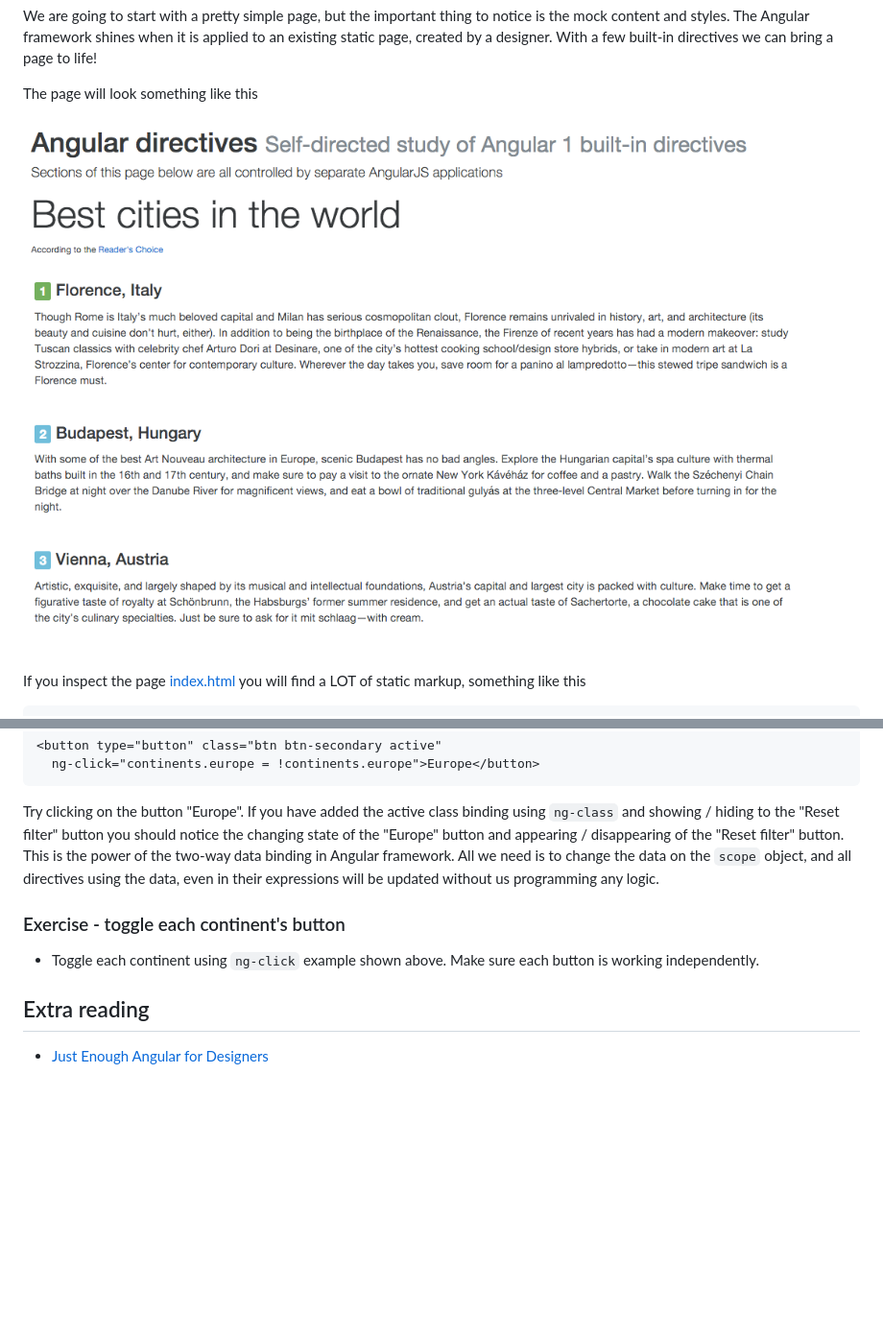
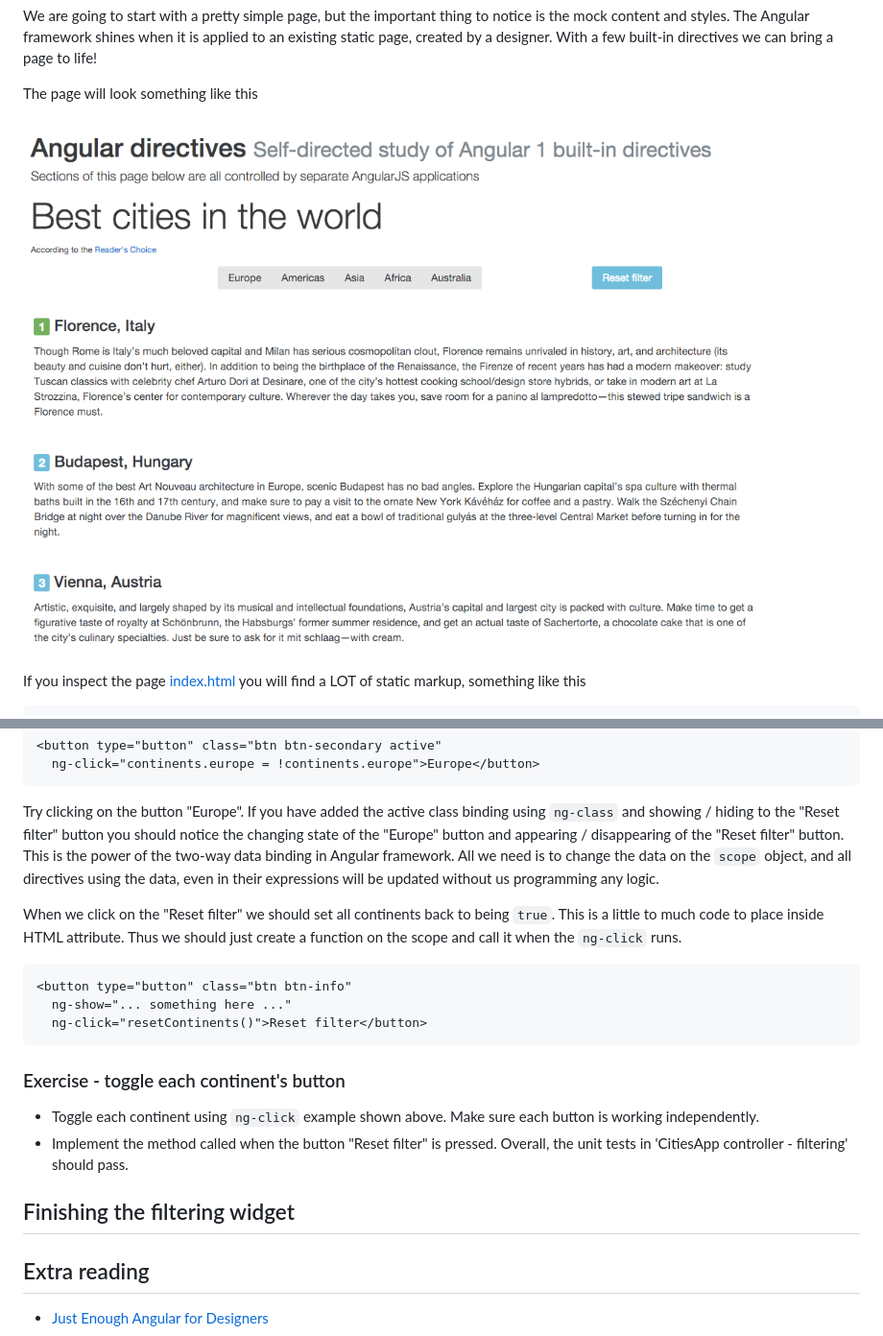
Before and after one commit to bahmutov/learn-angular-directives, a Markdown page: README.md, 2 parts joined by grey strips. Shown: that part at 96% size. GitHub-like rendering; pictures changed too: images/initial.png; blank space fills up the shorter version.

Commit message:
solution to filtering

````diff
--- a/README.md
+++ b/README.md
@@ -397,10 +397,25 @@ framework. All we need is to change the data on the `scope` object, and all dire
 using the data, even in their expressions will be updated without us programming any
 logic.
 
+When we click on the "Reset filter" we should set all continents back to being `true`.
+This is a little to much code to place inside HTML attribute. Thus we should just
+create a function on the scope and call it when the `ng-click` runs.
+
+```html
+<button type="button" class="btn btn-info"
+  ng-show="... something here ..."
+  ng-click="resetContinents()">Reset filter</button>
+```
+
 ### Exercise - toggle each continent's button
 
 * Toggle each continent using `ng-click` example shown above.
   Make sure each button is working independently.
+* Implement the method called when the button "Reset filter" is pressed.
+  Overall, the unit tests in 'CitiesApp controller - filtering' should pass.
+
+## Finishing the filtering widget
+
 
 ## Extra reading
 
````
Also changed, not shown: 3 other files.
